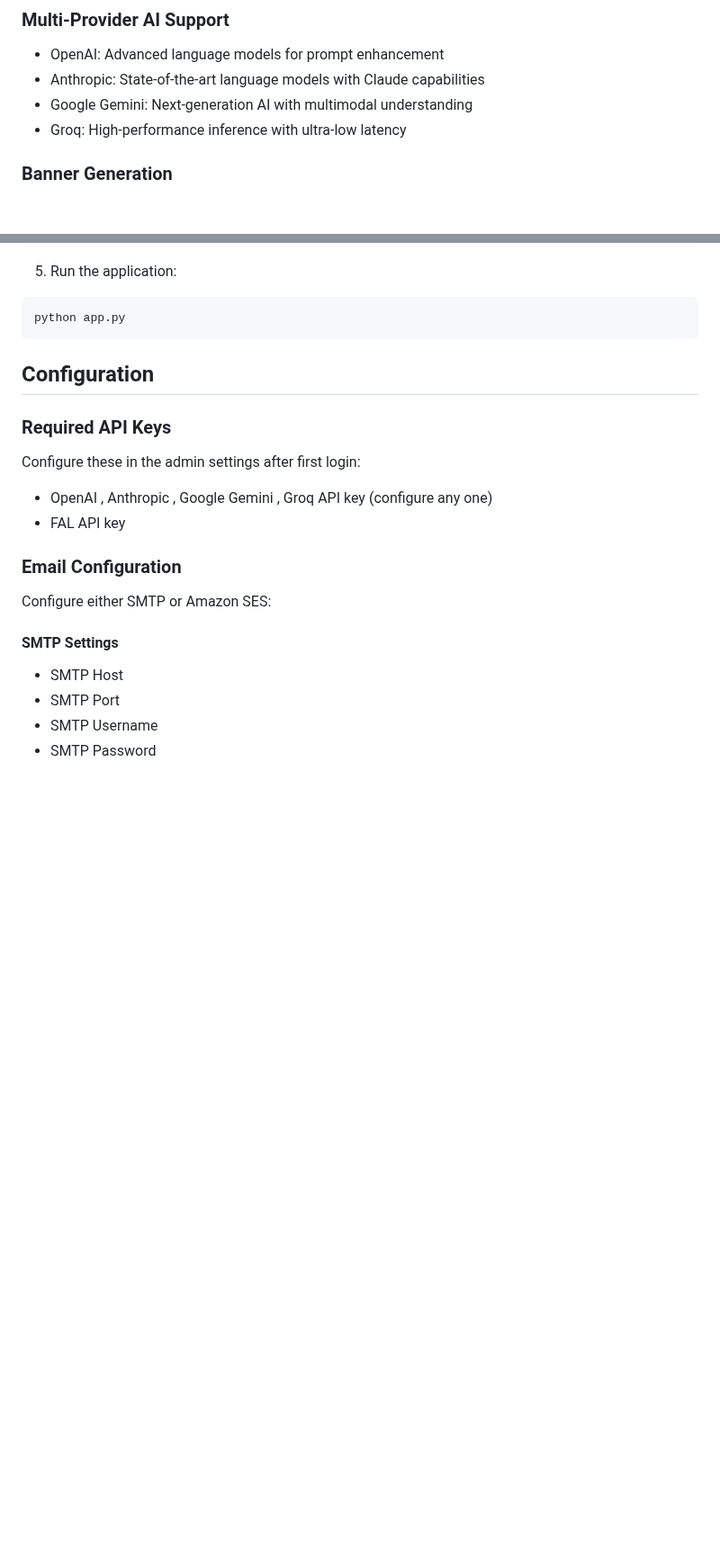
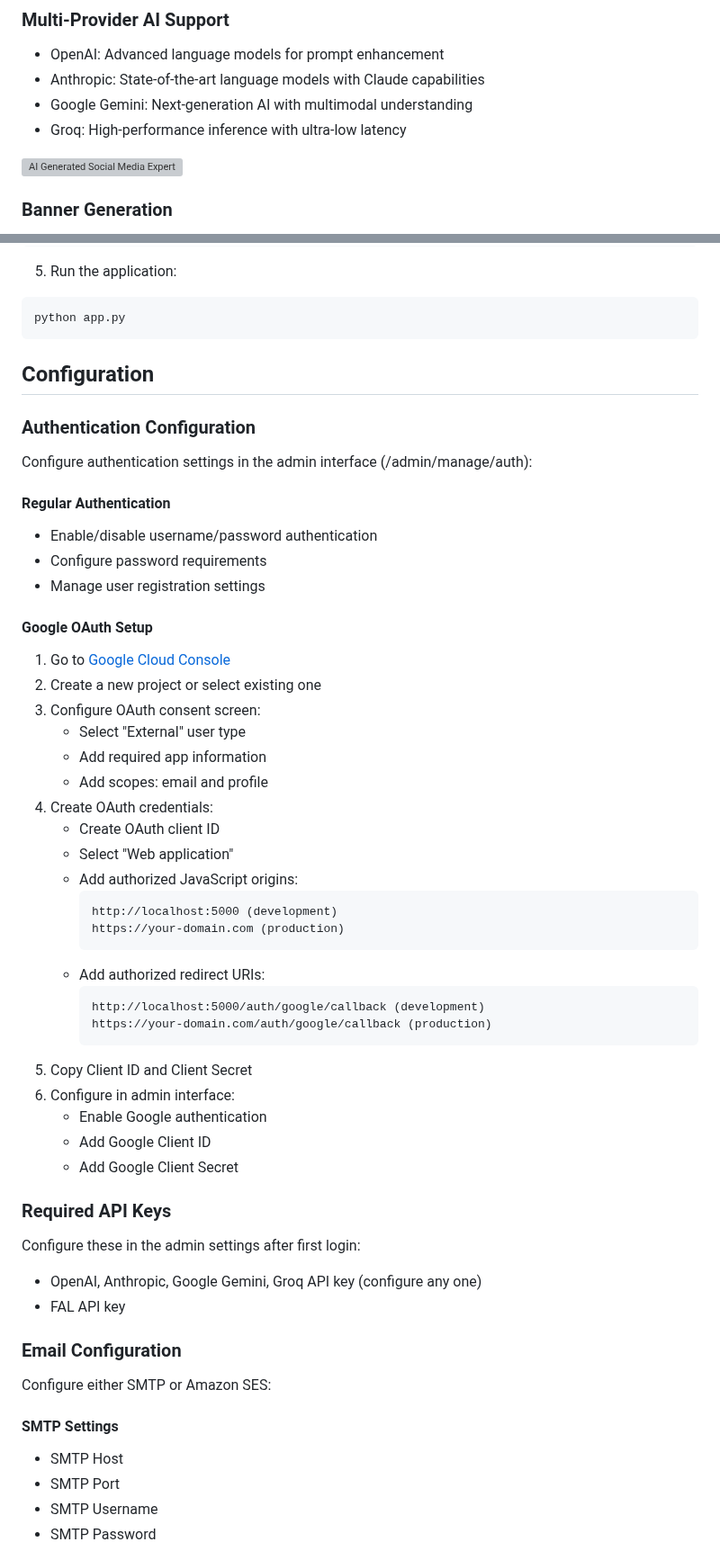
Before and after one commit to marketcalls/sketchmaker, a Markdown page: README.md, 2 parts joined by grey strips. Shown at 90% size. GitHub-like rendering; blank space fills up the shorter version; grey boxes are pictures that could not be loaded.

````diff
--- a/README.md
+++ b/README.md
@@ -10,6 +12,8 @@ A sophisticated web application that leverages multiple AI providers and models
 - Google Gemini: Next-generation AI with multimodal understanding
 - Groq: High-performance inference with ultra-low latency
 
+![AI Generated Social Media Expert](https://marketcalls.in/wp-content/uploads/2024/08/The-Social-Media-Expert.png)
+
 ### Banner Generation
 - SVG banner creation with precise control
 - Multiple style presets (modern, minimalist, artistic, corporate, playful, tech, elegant)
@@ -141,9 +177,43 @@ python app.py
 
 ## Configuration
 
+### Authentication Configuration
+Configure authentication settings in the admin interface (/admin/manage/auth):
+
+#### Regular Authentication
+- Enable/disable username/password authentication
+- Configure password requirements
+- Manage user registration settings
+
+#### Google OAuth Setup
+1. Go to [Google Cloud Console](https://console.cloud.google.com)
+2. Create a new project or select existing one
+3. Configure OAuth consent screen:
+   - Select "External" user type
+   - Add required app information
+   - Add scopes: email and profile
+4. Create OAuth credentials:
+   - Create OAuth client ID
+   - Select "Web application"
+   - Add authorized JavaScript origins:
+     ```
+     http://localhost:5000 (development)
+     https://your-domain.com (production)
+     ```
+   - Add authorized redirect URIs:
+     ```
+     http://localhost:5000/auth/google/callback (development)
+     https://your-domain.com/auth/google/callback (production)
+     ```
+5. Copy Client ID and Client Secret
+6. Configure in admin interface:
+   - Enable Google authentication
+   - Add Google Client ID
+   - Add Google Client Secret
+
 ### Required API Keys
 Configure these in the admin settings after first login:
-- OpenAI , Anthropic , Google Gemini , Groq API key (configure any one)
+- OpenAI, Anthropic, Google Gemini, Groq API key (configure any one)
 - FAL API key
 
 ### Email Configuration
````
Also changed, not shown: other parts of README.md (+38 -1 lines).
